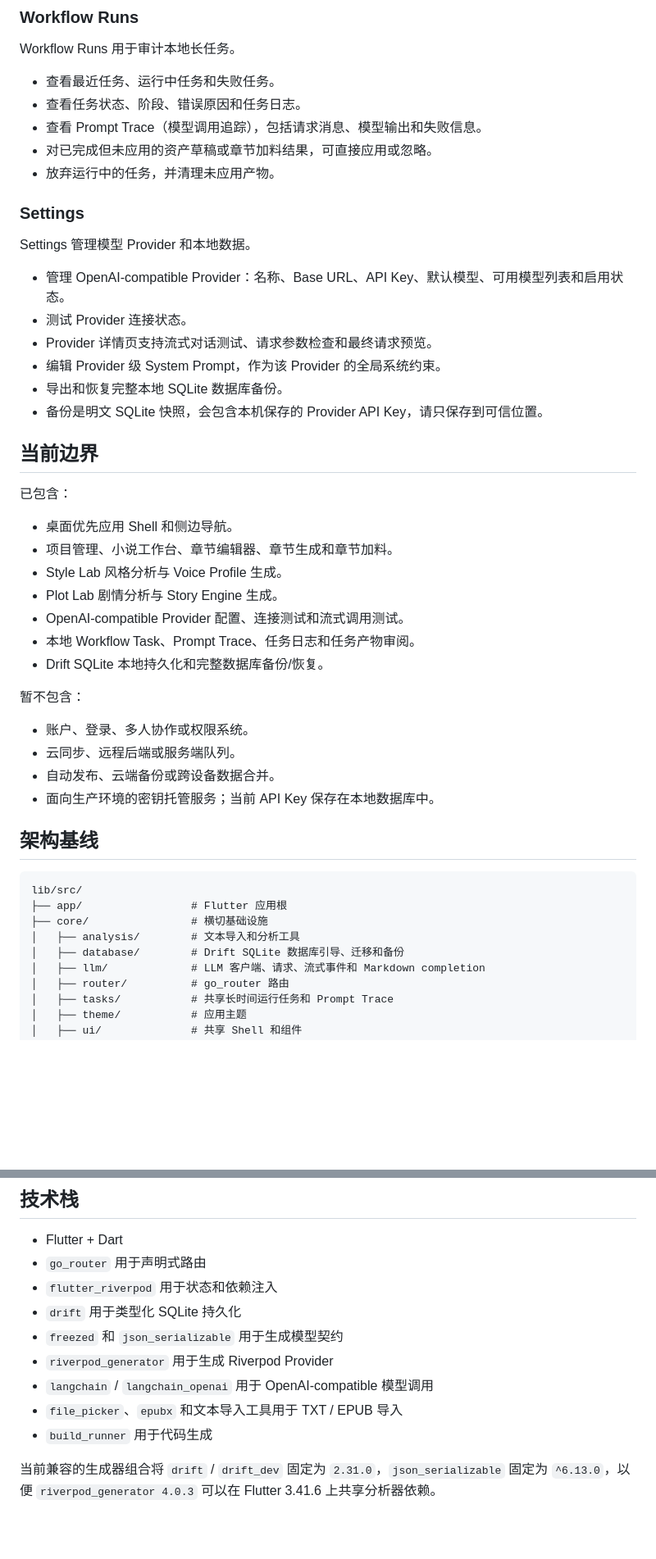
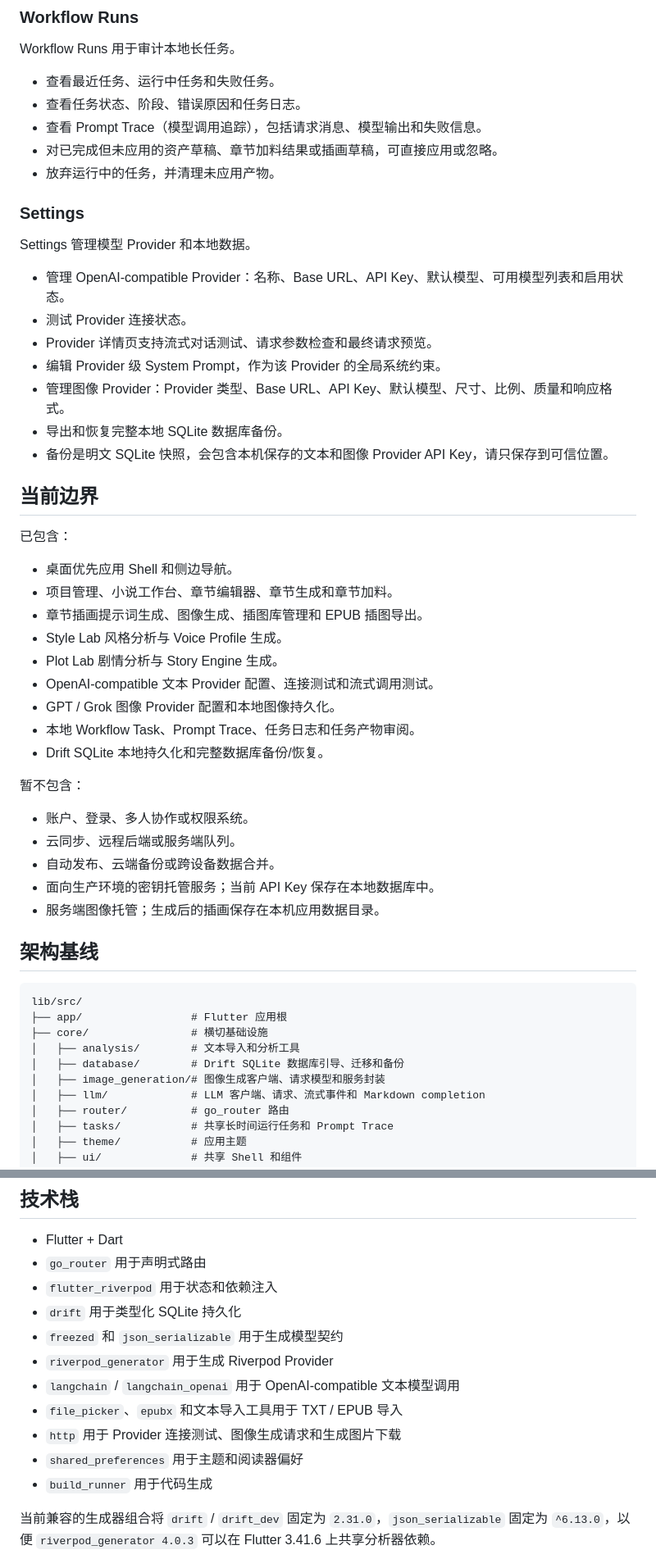
Before and after one commit to nsxzhou/Persona-Flutter, a Markdown page: README.md, 2 parts joined by grey strips. Shown at 82% size. GitHub-like rendering; blank space fills up the shorter version.

```diff
--- a/README.md
+++ b/README.md
@@ -74,7 +87,7 @@ Workflow Runs 用于审计本地长任务。
 * 查看最近任务、运行中任务和失败任务。
 * 查看任务状态、阶段、错误原因和任务日志。
 * 查看 Prompt Trace（模型调用追踪），包括请求消息、模型输出和失败信息。
-* 对已完成但未应用的资产草稿或章节加料结果，可直接应用或忽略。
+* 对已完成但未应用的资产草稿、章节加料结果或插画草稿，可直接应用或忽略。
 * 放弃运行中的任务，并清理未应用产物。
 
 ### Settings
@@ -85,8 +98,9 @@ Settings 管理模型 Provider 和本地数据。
 * 测试 Provider 连接状态。
 * Provider 详情页支持流式对话测试、请求参数检查和最终请求预览。
 * 编辑 Provider 级 System Prompt，作为该 Provider 的全局系统约束。
+* 管理图像 Provider：Provider 类型、Base URL、API Key、默认模型、尺寸、比例、质量和响应格式。
 * 导出和恢复完整本地 SQLite 数据库备份。
-* 备份是明文 SQLite 快照，会包含本机保存的 Provider API Key，请只保存到可信位置。
+* 备份是明文 SQLite 快照，会包含本机保存的文本和图像 Provider API Key，请只保存到可信位置。
 
 ## 当前边界
 
@@ -94,9 +108,11 @@ Settings 管理模型 Provider 和本地数据。
 
 * 桌面优先应用 Shell 和侧边导航。
 * 项目管理、小说工作台、章节编辑器、章节生成和章节加料。
+* 章节插画提示词生成、图像生成、插图库管理和 EPUB 插图导出。
 * Style Lab 风格分析与 Voice Profile 生成。
 * Plot Lab 剧情分析与 Story Engine 生成。
-* OpenAI-compatible Provider 配置、连接测试和流式调用测试。
+* OpenAI-compatible 文本 Provider 配置、连接测试和流式调用测试。
+* GPT / Grok 图像 Provider 配置和本地图像持久化。
 * 本地 Workflow Task、Prompt Trace、任务日志和任务产物审阅。
 * Drift SQLite 本地持久化和完整数据库备份/恢复。
 
@@ -106,6 +122,7 @@ Settings 管理模型 Provider 和本地数据。
 * 云同步、远程后端或服务端队列。
 * 自动发布、云端备份或跨设备数据合并。
 * 面向生产环境的密钥托管服务；当前 API Key 保存在本地数据库中。
+* 服务端图像托管；生成后的插画保存在本机应用数据目录。
 
 ## 架构基线
 
@@ -115,6 +132,7 @@ lib/src/
 ├── core/                # 横切基础设施
 │   ├── analysis/        # 文本导入和分析工具
 │   ├── database/        # Drift SQLite 数据库引导、迁移和备份
+│   ├── image_generation/# 图像生成客户端、请求模型和服务封装
 │   ├── llm/             # LLM 客户端、请求、流式事件和 Markdown completion
 │   ├── router/          # go_router 路由
 │   ├── tasks/           # 共享长时间运行任务和 Prompt Trace
@@ -148,8 +166,10 @@ features/<name>/
 * `drift` 用于类型化 SQLite 持久化
 * `freezed` 和 `json_serializable` 用于生成模型契约
 * `riverpod_generator` 用于生成 Riverpod Provider
-* `langchain` / `langchain_openai` 用于 OpenAI-compatible 模型调用
+* `langchain` / `langchain_openai` 用于 OpenAI-compatible 文本模型调用
 * `file_picker`、`epubx` 和文本导入工具用于 TXT / EPUB 导入
+* `http` 用于 Provider 连接测试、图像生成请求和生成图片下载
+* `shared_preferences` 用于主题和阅读器偏好
 * `build_runner` 用于代码生成
 
 当前兼容的生成器组合将 `drift` / `drift_dev` 固定为 `2.31.0`，`json_serializable` 固定为 `^6.13.0`，以便 `riverpod_generator 4.0.3` 可以在 Flutter 3.41.6 上共享分析器依赖。
```
Also changed, not shown: other parts of README.md (+39 -2 lines).
